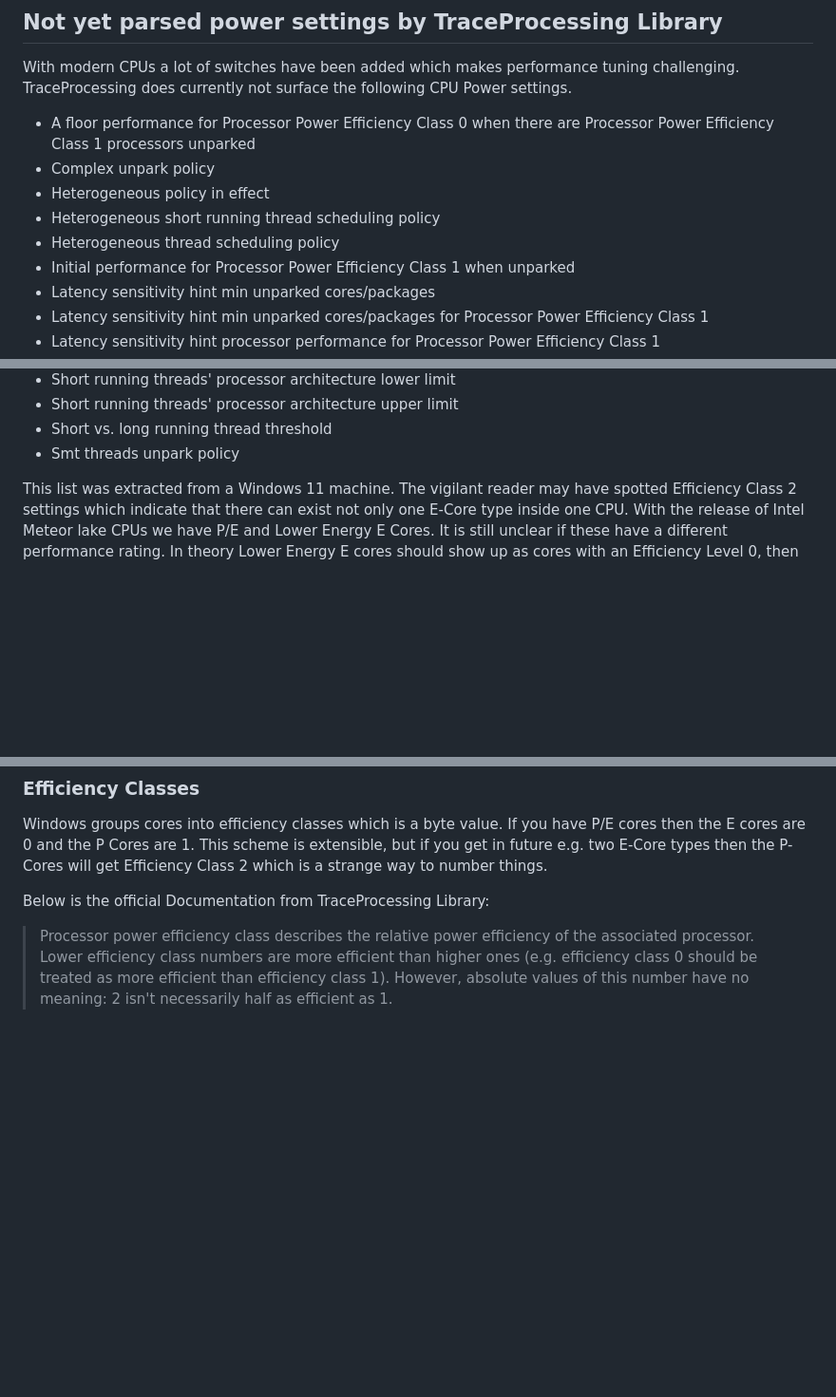
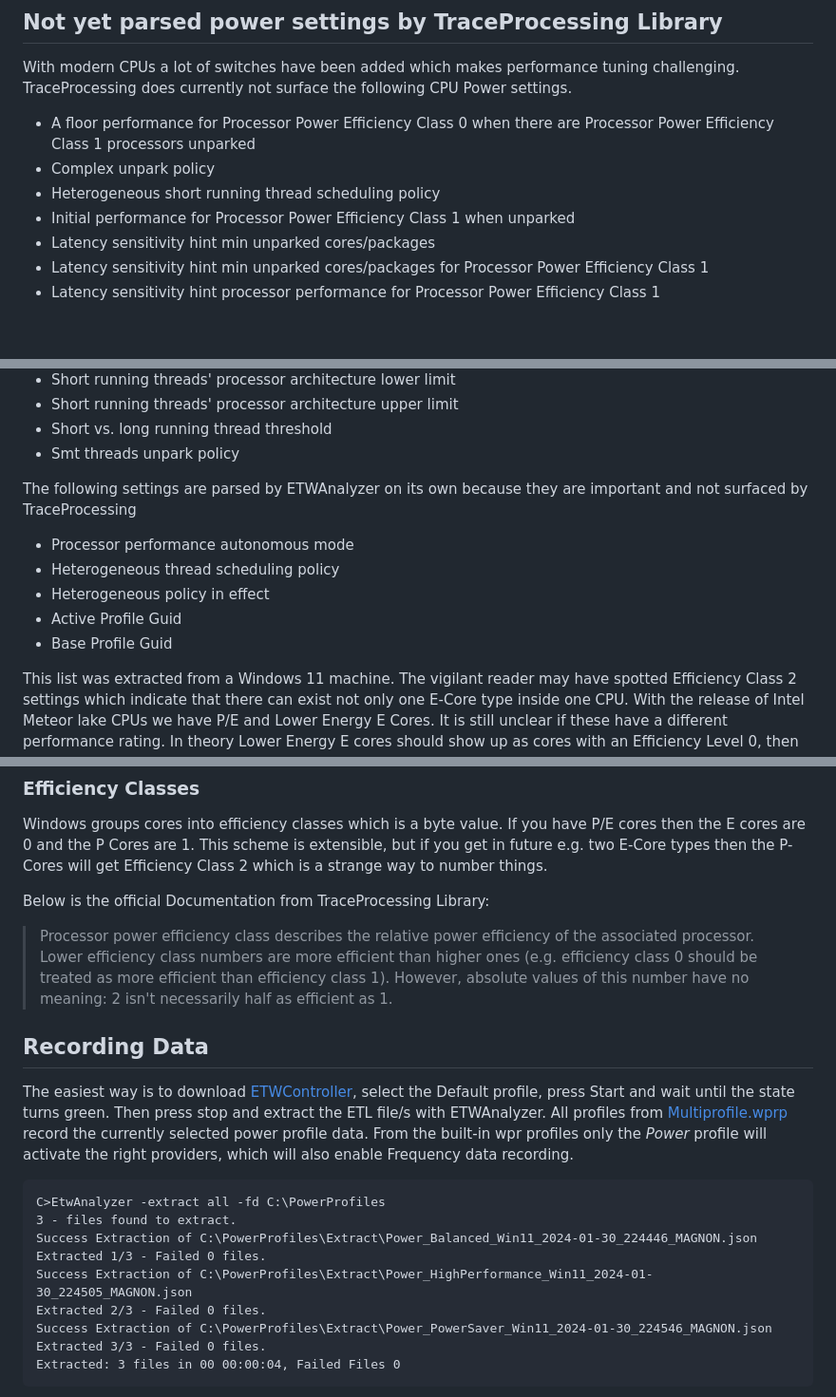
Before and after one commit to Siemens-Healthineers/ETWAnalyzer, a Markdown page: ETWAnalyzer/Documentation/DumpPower.md, 3 parts joined by grey strips. Shown: that part at 95% size. GitHub-like rendering; blank space fills up the shorter version.

Commit message:
Update DumpPower.md (#82)

````diff
--- a/ETWAnalyzer/Documentation/DumpPower.md
+++ b/ETWAnalyzer/Documentation/DumpPower.md
@@ -156,9 +156,7 @@ not surface the following CPU Power settings.
 
 - A floor performance for Processor Power Efficiency Class 0 when there are Processor Power Efficiency Class 1 processors unparked
 - Complex unpark policy
-- Heterogeneous policy in effect
 - Heterogeneous short running thread scheduling policy
-- Heterogeneous thread scheduling policy
 - Initial performance for Processor Power Efficiency Class 1 when unparked
 - Latency sensitivity hint min unparked cores/packages
 - Latency sensitivity hint min unparked cores/packages for Processor Power Efficiency Class 1
@@ -192,6 +189,14 @@ not surface the following CPU Power settings.
 - Short running threads' processor architecture upper limit
 - Short vs. long running thread threshold
 - Smt threads unpark policy
+
+The following settings are parsed by ETWAnalyzer on its own because they are important and not surfaced by TraceProcessing
+
+- Processor performance autonomous mode
+- Heterogeneous thread scheduling policy
+- Heterogeneous policy in effect
+- Active Profile Guid
+- Base Profile Guid
 
 This list was extracted from a Windows 11 machine. The vigilant reader may have spotted Efficiency Class 2 settings which indicate that
 there can exist not only one E-Core type inside one CPU. With the release of Intel Meteor lake CPUs we have P/E and Lower Energy E Cores.
@@ -246,3 +251,18 @@ Below is the official Documentation from TraceProcessing Library:
 >higher ones (e.g. efficiency class 0 should be treated as more efficient than
 >efficiency class 1). However, absolute values of this number have no meaning:
 >2 isn't necessarily half as efficient as 1.
+
+## Recording Data
+The easiest way is to download [ETWController](https://github.com/Alois-xx/etwcontroller), select the Default profile, press Start and wait until the state turns green. Then press stop and extract the ETL file/s with ETWAnalyzer. All profiles from [Multiprofile.wprp](https://github.com/Alois-xx/etwcontroller/blob/master/ETWController/ETW/MultiProfile.wprp) record the currently selected power profile data. From the built-in wpr profiles only the *Power* profile will activate the right providers, which will also enable Frequency data recording.
+```
+C>EtwAnalyzer -extract all -fd C:\PowerProfiles
+3 - files found to extract.
+Success Extraction of C:\PowerProfiles\Extract\Power_Balanced_Win11_2024-01-30_224446_MAGNON.json
+Extracted 1/3 - Failed 0 files.
+Success Extraction of C:\PowerProfiles\Extract\Power_HighPerformance_Win11_2024-01-30_224505_MAGNON.json
+Extracted 2/3 - Failed 0 files.
+Success Extraction of C:\PowerProfiles\Extract\Power_PowerSaver_Win11_2024-01-30_224546_MAGNON.json
+Extracted 3/3 - Failed 0 files.
+Extracted: 3 files in 00 00:00:04, Failed Files 0
+```
+
````
Also changed, not shown: other parts of ETWAnalyzer/Documentation/DumpPower.md (+1 -1 lines).
